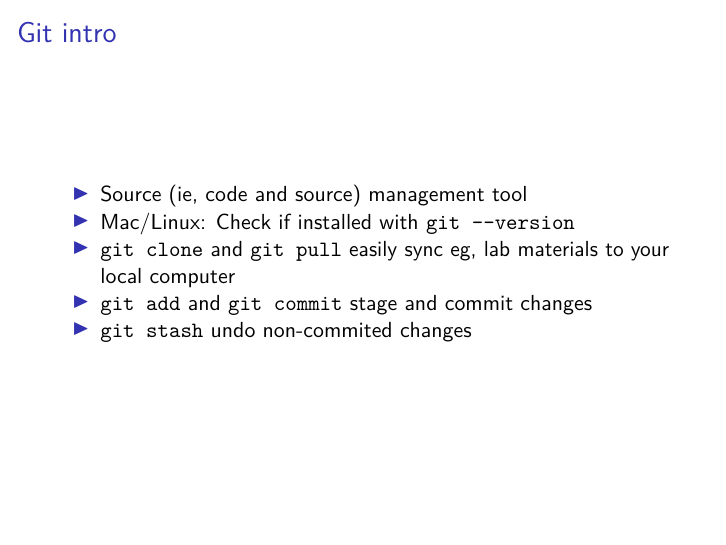
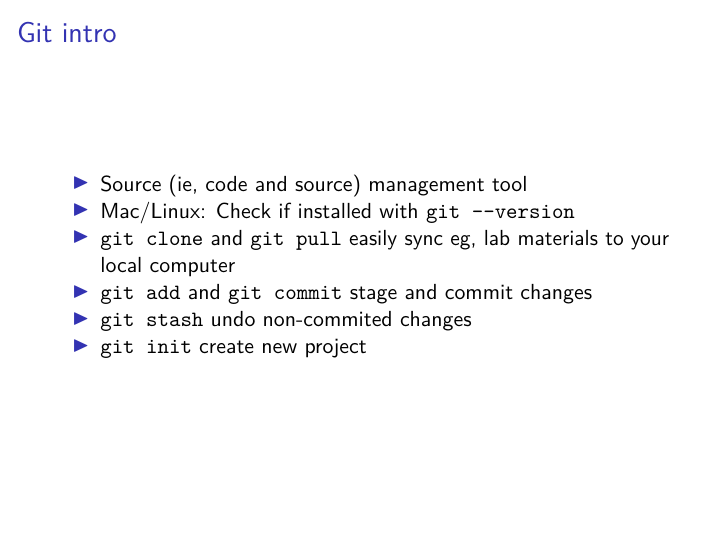
Before and after one commit to DuPractice/quant2-labs-spring2025, an R Markdown document (lab02/lab2.Rmd): page 51 of 51 before the commit and page 52 of 52 after it. Rendered offline with R 4.5, knitr and Pandoc, then LaTeX, with nearby package versions; code that draws random numbers runs with fixed seeds of ours; some code elsewhere in the file could not run offline.

Commit message:
update git instructions

```diff
--- a/lab02/lab2.Rmd
+++ b/lab02/lab2.Rmd
@@ -387,3 +387,4 @@ conduct_sims(estimatr_sim, "Estimatr", 200)
 > - `git clone` and `git pull` easily sync eg, lab materials to your local computer
 > - `git add` and `git commit` stage and commit changes
 > - `git stash` undo non-commited changes
+> - `git init` create new project
```
Also changed, not shown: lab02/wild_bs.R (+2 -0 lines).
